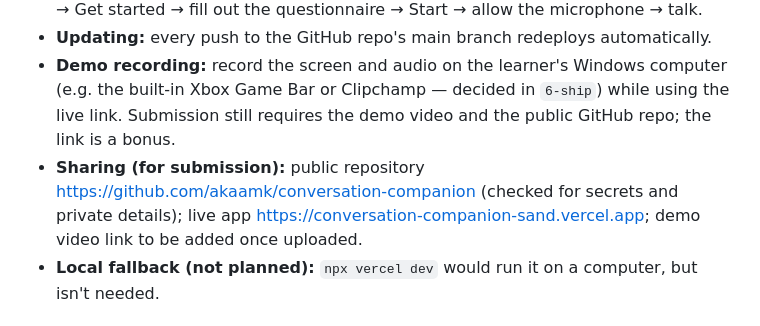
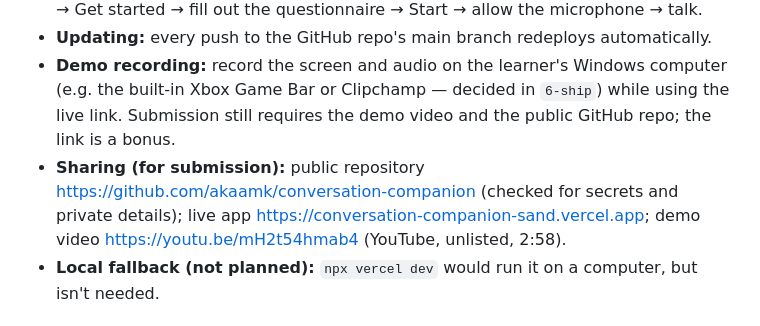
Before and after one commit to akaamk/conversation-companion, a Markdown page: devpost/spec.md, the part around the change. GitHub-like rendering.

Commit message:
Add the demo video link to the spec
Co-Authored-By: Claude Opus 5.5 <noreply@anthropic.com>
Claude-Session: https://claude.ai/code/session_019UNss4GhJrPPJZ1DpSY28P

```diff
--- a/devpost/spec.md
+++ b/devpost/spec.md
@@ -64,7 +64,7 @@ Elder speaks ─► Browser speech recognition ─► text
 - **To try it:** open the Vercel link (e.g. `https://<project>.vercel.app`) in Chrome or Edge → Get started → fill out the questionnaire → Start → allow the microphone → talk.
 - **Updating:** every push to the GitHub repo's main branch redeploys automatically.
 - **Demo recording:** record the screen and audio on the learner's Windows computer (e.g. the built-in Xbox Game Bar or Clipchamp — decided in `6-ship`) while using the live link. Submission still requires the demo video and the public GitHub repo; the link is a bonus.
-- **Sharing (for submission):** public repository https://github.com/akaamk/conversation-companion (checked for secrets and private details); live app https://conversation-companion-sand.vercel.app; demo video link to be added once uploaded.
+- **Sharing (for submission):** public repository https://github.com/akaamk/conversation-companion (checked for secrets and private details); live app https://conversation-companion-sand.vercel.app; demo video https://youtu.be/mH2t54hmab4 (YouTube, unlisted, 2:58).
 - **Local fallback (not planned):** `npx vercel dev` would run it on a computer, but isn't needed.
 
 ## Look and Feel
```
